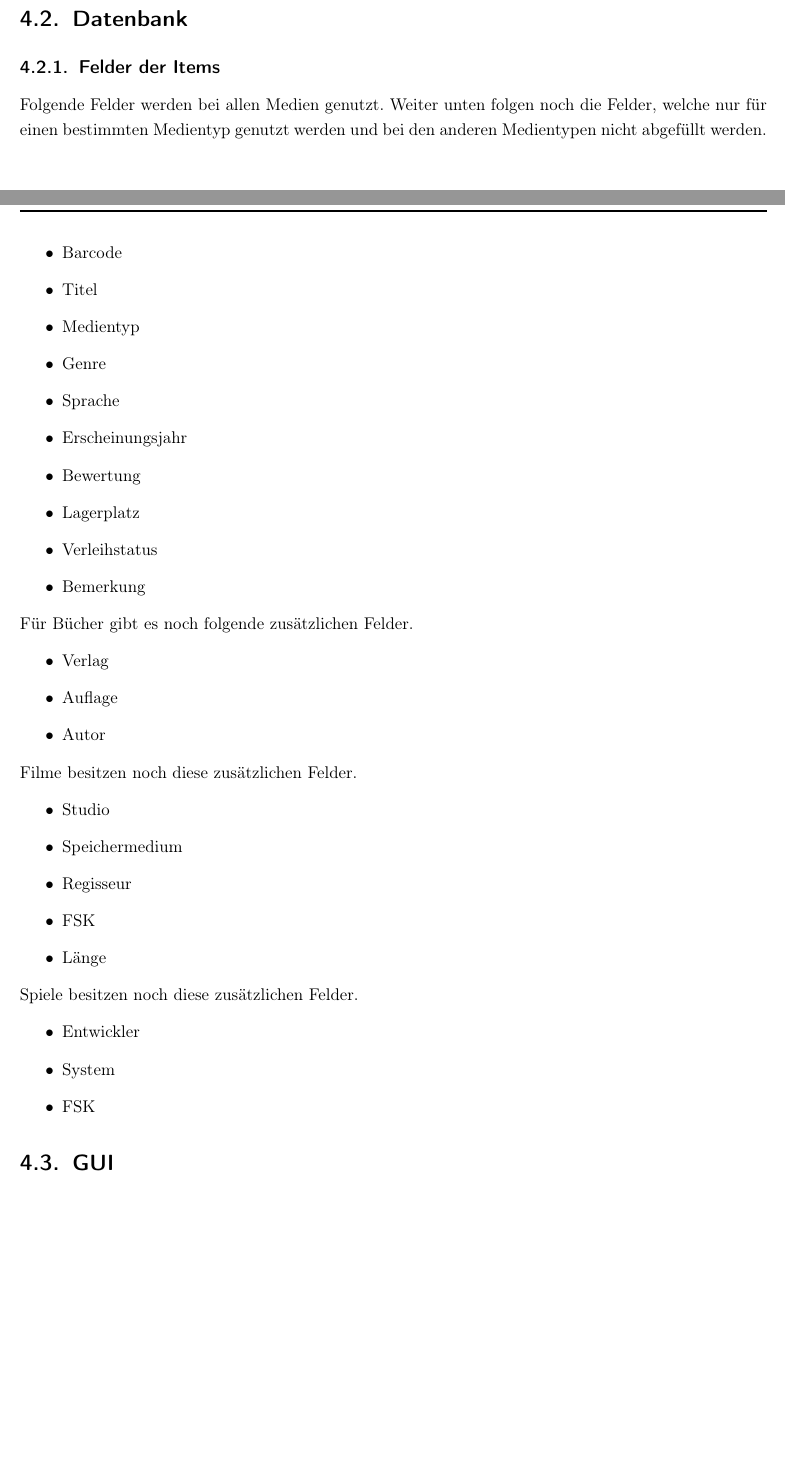
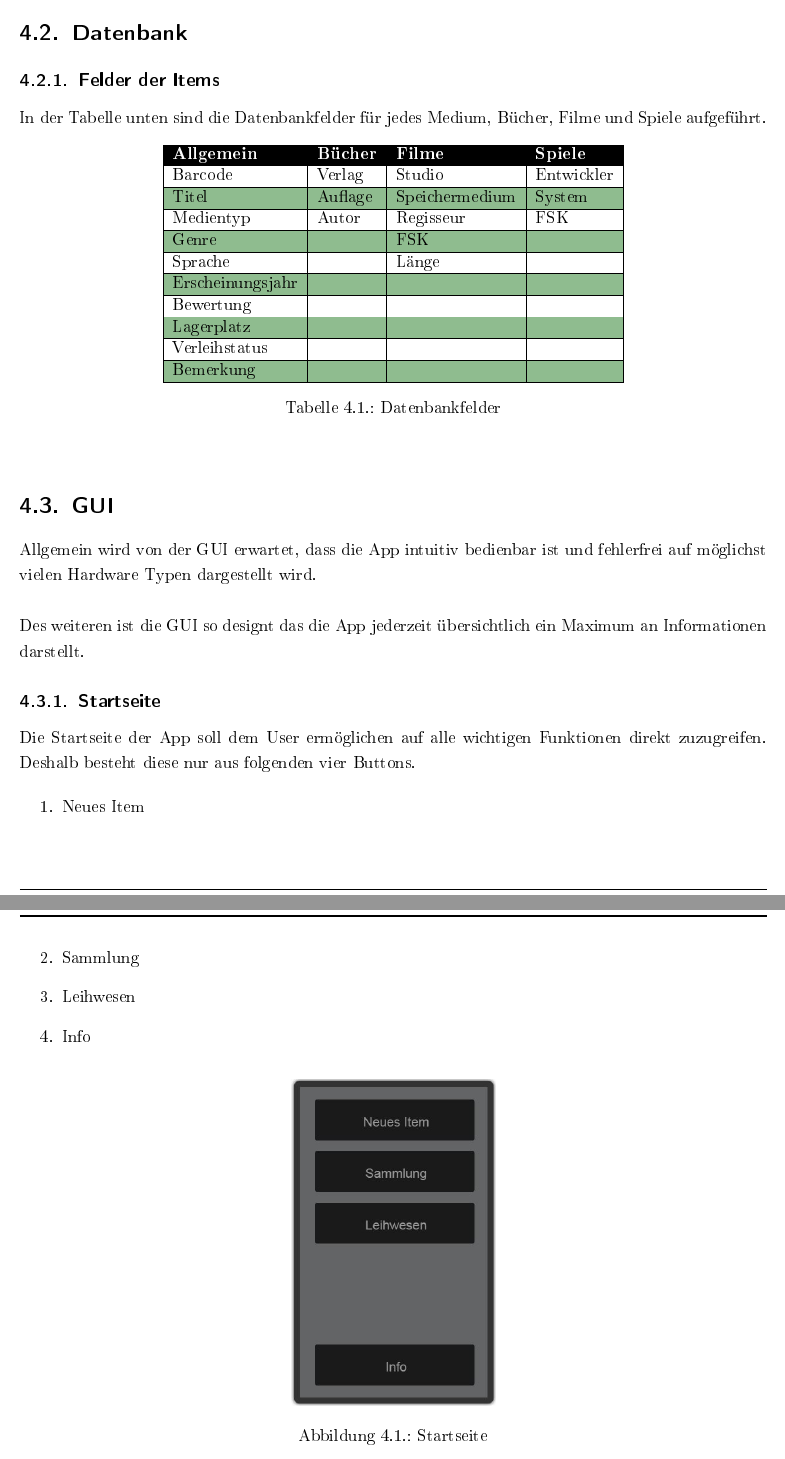
Before and after one commit to MWeigert/Collector, a LaTeX book (Doc/Collector.tex, which reads Doc/doc/Anforderung/Datenbank.tex, Doc/doc/Anforderung/GUI.tex): two parts of pages 19 and 20 of 25 before the commit and two parts of pages 20 and 21 of 26 after it, joined at a grey line, cut so that both start at the same text, the shorter picture padded with empty space. The pictures show the PDF file Doc/Collector.pdf that the author committed with the source.

Commit message:
Weiter an der Forderungsanalyse und neue GUI Screenshots

```diff
--- a/Doc/doc/Anforderung/Datenbank.tex
+++ b/Doc/doc/Anforderung/Datenbank.tex
@@ -3,8 +3,5 @@
 \subsection{Felder der Items}
 \label{sec:Felder}
 
-Folgende Felder werden bei allen Medien genutzt. Weiter unten folgen noch die Felder, welche nur für einen bestimmten Medientyp genutzt werden und bei den anderen Medientypen nicht abgefüllt werden.
+In der Tabelle unten sind die Datenbankfelder für jedes Medium, Bücher, Filme und Spiele aufgeführt.
 
-\begin{itemize}
-	\item Barcode
-	\item Titel
@@ -17,29 +8,18 @@ Folgende Felder werden bei allen Medien genutzt. Weiter unten folgen noch die Fe
-	\item Verleihstatus
-	\item Bemerkung
-\end{itemize}
-
-Für Bücher gibt es noch folgende zusätzlichen Felder.
-
-\begin{itemize}
-	\item Verlag
-	\item Auflage
-	\item Autor
-\end{itemize}
-
-Filme besitzen noch diese zusätzlichen Felder.
-
-\begin{itemize}
-	\item Studio
-	\item Speichermedium
-	\item Regisseur
-	\item FSK
-	\item Länge
-\end{itemize}
-
-Spiele besitzen noch diese zusätzlichen Felder.
-
-\begin{itemize}
-	\item Entwickler
-	\item System
-	\item FSK
-\end{itemize}
+\begin{table} [h]
+	\begin{center}
+		\begin{tabular}{|l|l|l|l|}
+			\rowcolor{black} {\color{white}\textbf{Allgemein}} & {\color{white}\textbf{Bücher}} & {\color{white}\textbf{Filme}} & {\color{white}\textbf{Spiele}} \\
+			Barcode & Verlag & Studio & Entwickler\\ \hline
+			\rowcolor{DarkSeaGreen} Titel & Auflage & Speichermedium & System \\ \hline			Medientyp & Autor& Regisseur & FSK \\ \hline
+			\rowcolor{DarkSeaGreen} Genre & & FSK & \\ \hline
+			Sprache & & Länge & \\ \hline
+			\rowcolor{DarkSeaGreen} Erscheinungsjahr & & & \\ \hline
+			Bewertung & & & \\ \hline
+			\rowcolor{DarkSeaGreen} Lagerplatz & & & \\ \hline
+			Verleihstatus & & & \\ \hline
+			\rowcolor{DarkSeaGreen} Bemerkung & & & \\ \hline
+		\end{tabular}
+	\caption{Datenbankfelder}
+	\label{tab:Datenbankfelder}
+	\end{center}
+\end{table}
--- a/Doc/doc/Anforderung/GUI.tex
+++ b/Doc/doc/Anforderung/GUI.tex
@@ -1 +1,13 @@
 \section{GUI}
+
+Allgemein wird von der GUI erwartet, dass die App intuitiv bedienbar ist und fehlerfrei auf möglichst vielen Hardware Typen dargestellt wird. \\
+
+Des weiteren ist die GUI so designt das die App jederzeit übersichtlich ein Maximum an Informationen darstellt.
+
+\subsection{Startseite}
+
+Die Startseite der App soll dem User ermöglichen auf alle wichtigen Funktionen direkt zuzugreifen. Deshalb besteht diese nur aus folgenden vier Buttons.
+
+\begin{enumerate}
+	\item Neues Item
+	\item Sammlung
```
Also changed, not shown: Doc/doc/Anforderung/Funktionen.tex (+30 -13 lines), Doc/doc/Versionsverwaltung.tex (+1 -0 lines), Doc/Collector.bbl, Doc/Collector.pdf, Doc/pic/GUI/DeleteItem.JPG (added), Doc/pic/GUI/ErgebnisListe.JPG (added), Doc/pic/GUI/FilterAllgemein.JPG (added), Doc/pic/GUI/ItemAnsicht.JPG (added), Doc/pic/GUI/Main.JPG (added), Doc/pic/GUI/ScanBarcode.JPG (added), Doc/doc/Anforderung/Datenbank.tex (6 more changed lines), Doc/doc/Anforderung/GUI.tex (9 more changed lines), 9 other files.
